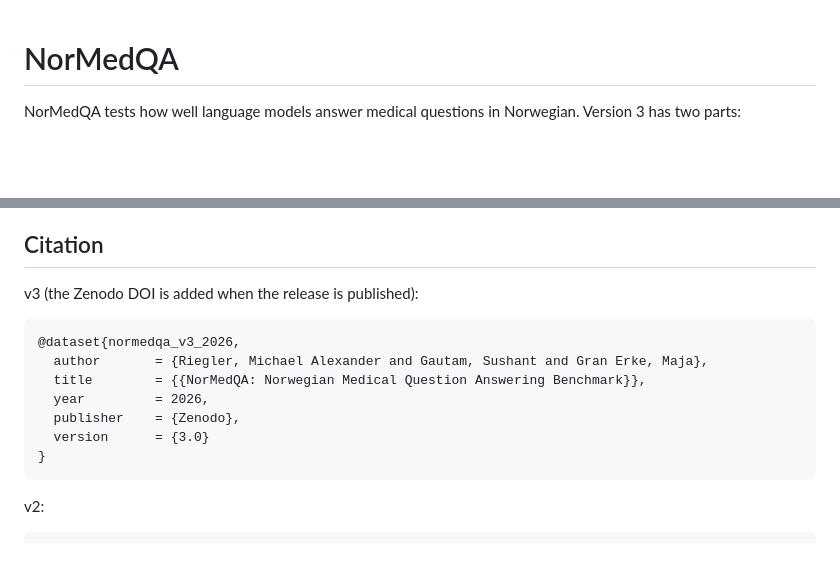
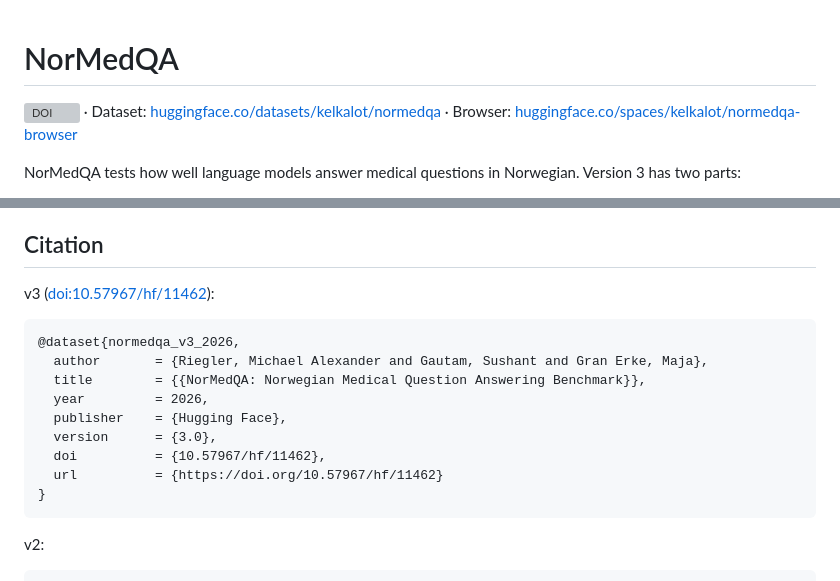
Before and after one commit to kelkalot/normedqa, a Markdown page: README.md, 2 parts joined by grey strips. Drawn GitHub-style; blank space fills up the shorter version; grey boxes are pictures that could not be loaded.

Commit message:
Add the v3 DOI (10.57967/hf/11462) to the citation
The v3 release is archived on Hugging Face; cite it with this DOI. The
README now links the DOI, the dataset and the browser at the top.

````diff
--- a/README.md
+++ b/README.md
@@ -1,4 +1,6 @@
 # NorMedQA
+
+[![DOI](https://img.shields.io/badge/DOI-10.57967%2Fhf%2F11462-blue)](https://doi.org/10.57967/hf/11462) · Dataset: [huggingface.co/datasets/kelkalot/normedqa](https://huggingface.co/datasets/kelkalot/normedqa) · Browser: [huggingface.co/spaces/kelkalot/normedqa-browser](https://huggingface.co/spaces/kelkalot/normedqa-browser)
 
 NorMedQA tests how well language models answer medical questions in Norwegian. Version 3 has two parts:
 
@@ -151,15 +153,17 @@ Each item names its publisher in `source.publisher`. GiellaLT marks texts as `fr
 
 ## Citation
 
-v3 (the Zenodo DOI is added when the release is published):
+v3 ([doi:10.57967/hf/11462](https://doi.org/10.57967/hf/11462)):
 
 ```bibtex
 @dataset{normedqa_v3_2026,
   author       = {Riegler, Michael Alexander and Gautam, Sushant and Gran Erke, Maja},
   title        = {{NorMedQA: Norwegian Medical Question Answering Benchmark}},
   year         = 2026,
-  publisher    = {Zenodo},
-  version      = {3.0}
+  publisher    = {Hugging Face},
+  version      = {3.0},
+  doi          = {10.57967/hf/11462},
+  url          = {https://doi.org/10.57967/hf/11462}
 }
 ```
 
````
Also changed, not shown: hf/dataset_card.md (+4 -2 lines).
